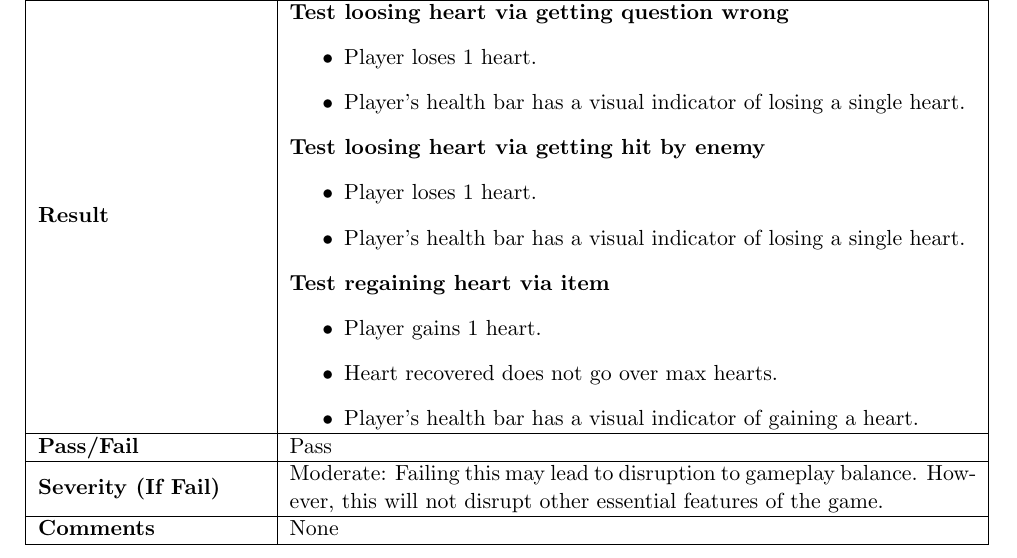
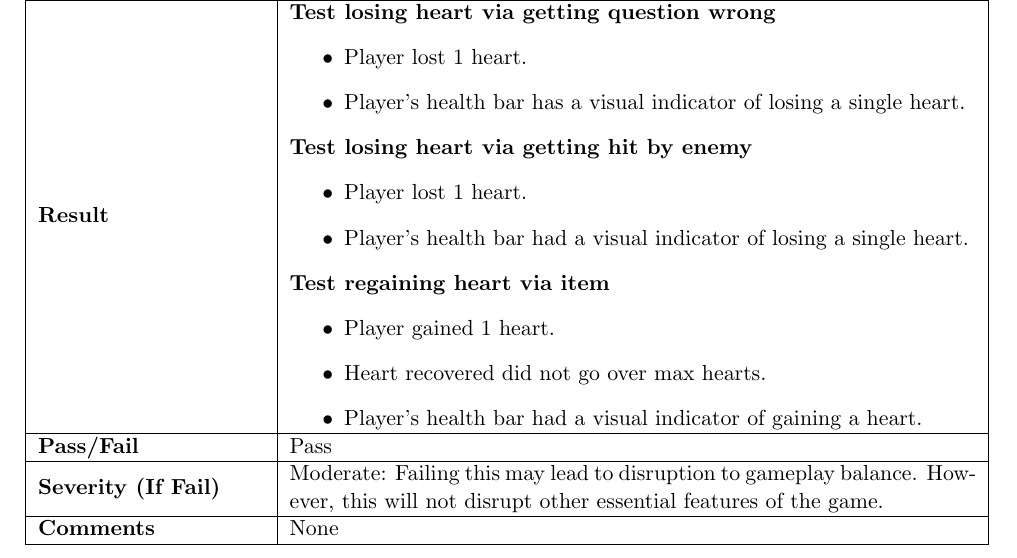
Before and after one commit to COMP2281/software-engineering-group24-25-05, a LaTeX document (documentation/testPlan.tex): part of page 9 of 35, cut so that both start at the same text. Compiled offline with pdfLaTeX.

Commit message:
Update testPlan.tex
Edits to Results for Health+Collisions

```diff
--- a/documentation/testPlan.tex
+++ b/documentation/testPlan.tex
@@ -274,11 +274,11 @@
     \textbf{Prerequisites for test} & Player character available, quizzes and enemies unlocked. \\
     \hline
     \textbf{Test Procedure} &
-    \textbf{Test loosing heart via getting question wrong}
+    \textbf{Test losing heart via getting question wrong}
     \begin{itemize}
         \item Player character chooses an incorrect answer to a question on screen.
     \end{itemize}
-    \textbf{Test loosing heart via getting hit my enemy}
+    \textbf{Test losing heart via getting hit my enemy}
     \begin{itemize}
         \item Player character receives damage from the enemy target.
     \end{itemize}
@@ -291,12 +291,12 @@
     \textbf{Test material used} & None \\
     \hline
     \textbf{Expected result} &
-    \textbf{Test loosing heart via getting question wrong}
+    \textbf{Test losing heart via getting question wrong}
     \begin{itemize}
         \item Player loses 1 heart.
         \item Player’s health bar has a visual indicator of losing a single heart.
     \end{itemize}
-    \textbf{Test loosing heart via getting hit by enemy}
+    \textbf{Test losing heart via getting hit by enemy}
     \begin{itemize}
         \item Player loses 1 heart.
         \item Player’s health bar has a visual indicator of losing a single heart.
@@ -328,21 +328,21 @@
     \textbf{Test ID} & utest\_2 \\
     \hline
     \textbf{Result} &
-    \textbf{Test loosing heart via getting question wrong}
-    \begin{itemize}
-        \item Player loses 1 heart.
+    \textbf{Test losing heart via getting question wrong}
+    \begin{itemize}
+        \item Player lost 1 heart.
         \item Player’s health bar has a visual indicator of losing a single heart.
     \end{itemize}
-    \textbf{Test loosing heart via getting hit by enemy}
-    \begin{itemize}
-        \item Player loses 1 heart.
-        \item Player’s health bar has a visual indicator of losing a single heart.
+    \textbf{Test losing heart via getting hit by enemy}
+    \begin{itemize}
+        \item Player lost 1 heart.
+        \item Player’s health bar had a visual indicator of losing a single heart.
     \end{itemize}
     \textbf{Test regaining heart via item}
     \begin{itemize}
-        \item Player gains 1 heart.
-        \item Heart recovered does not go over max hearts.
-        \item Player’s health bar has a visual indicator of gaining a heart.
+        \item Player gained 1 heart.
+        \item Heart recovered did not go over max hearts.
+        \item Player’s health bar had a visual indicator of gaining a heart.
     \end{itemize}
     \\
     \hline
```
